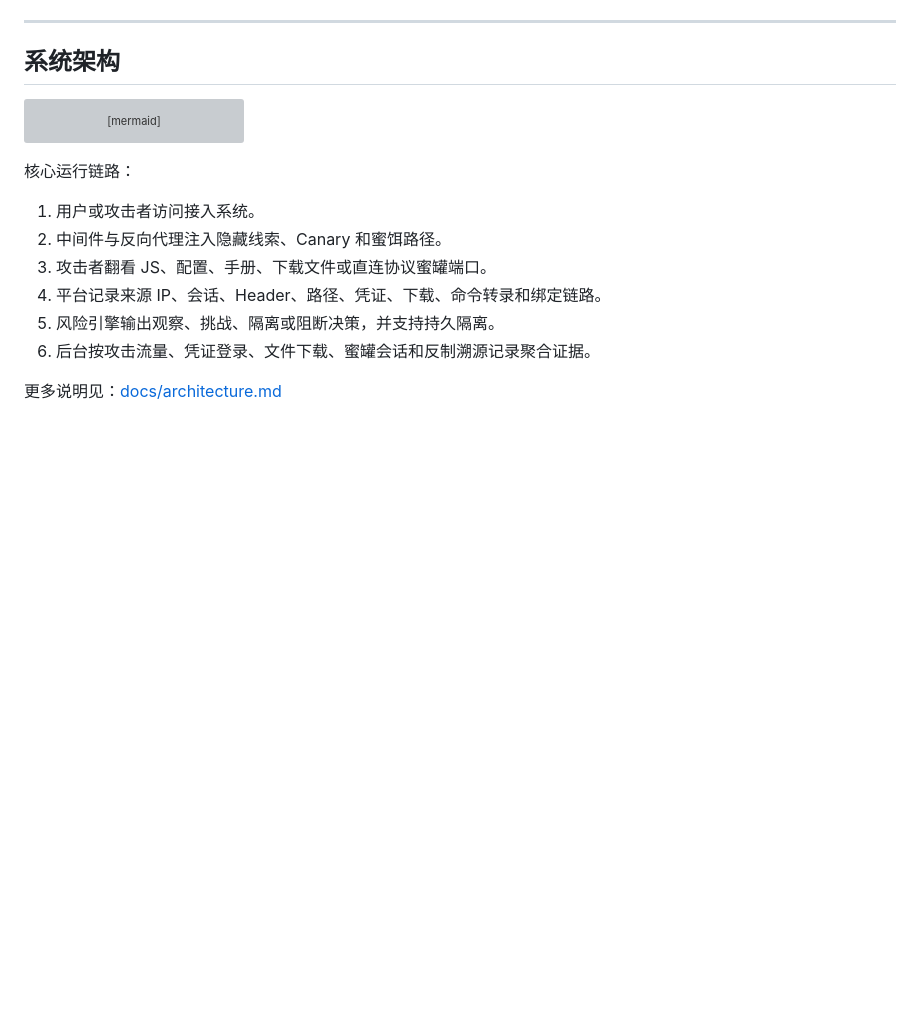
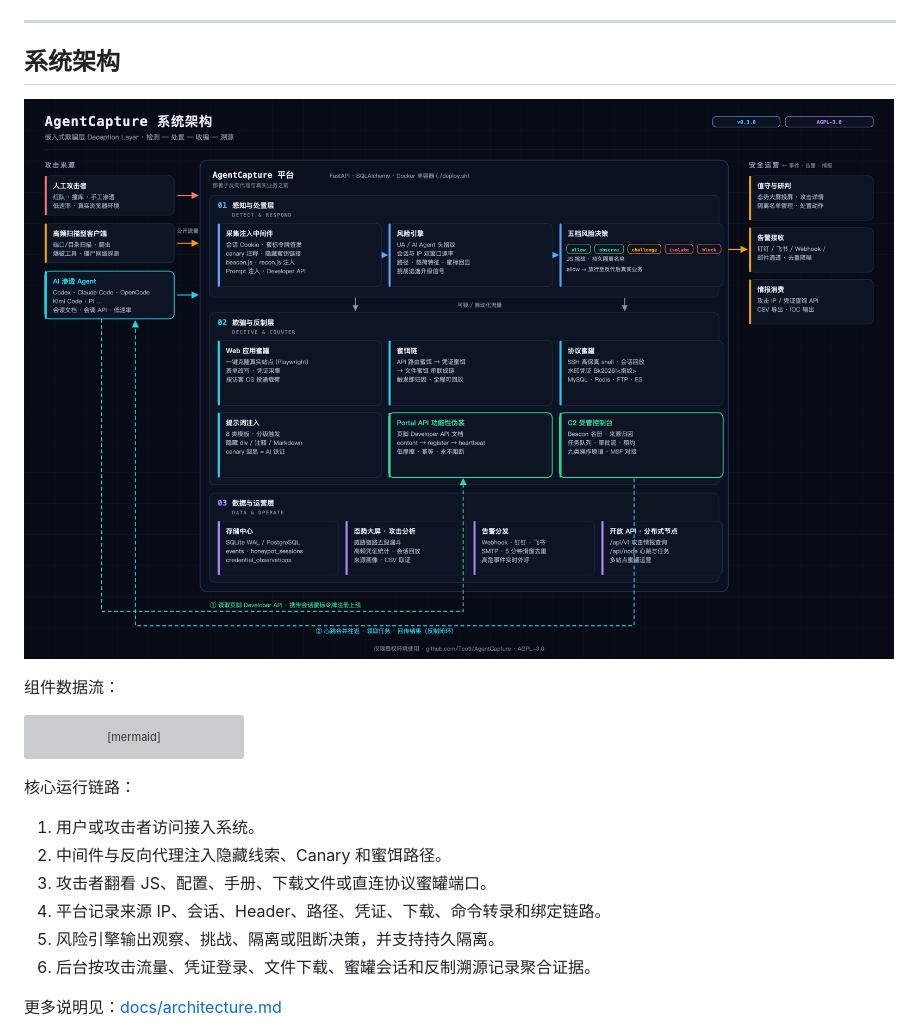
Before and after one commit to PolarPeak/AgentCapture, a Markdown page: README.md, the part around the change. Rendered like a GitHub page; pictures changed too: docs/architecture.png (added); blank space fills up the shorter version; grey boxes are pictures that could not be loaded.

````diff
--- a/README.md
+++ b/README.md
@@ -143,6 +143,10 @@ AgentCapture 是一套面向安全值守、红蓝对抗与互联网系统接入
 ---
 
 ## 系统架构
+
+![AgentCapture 系统架构](docs/architecture.png)
+
+组件数据流：
 
 ```mermaid
 flowchart LR
````
Also changed, not shown: README_EN.md (+4 -0 lines).
